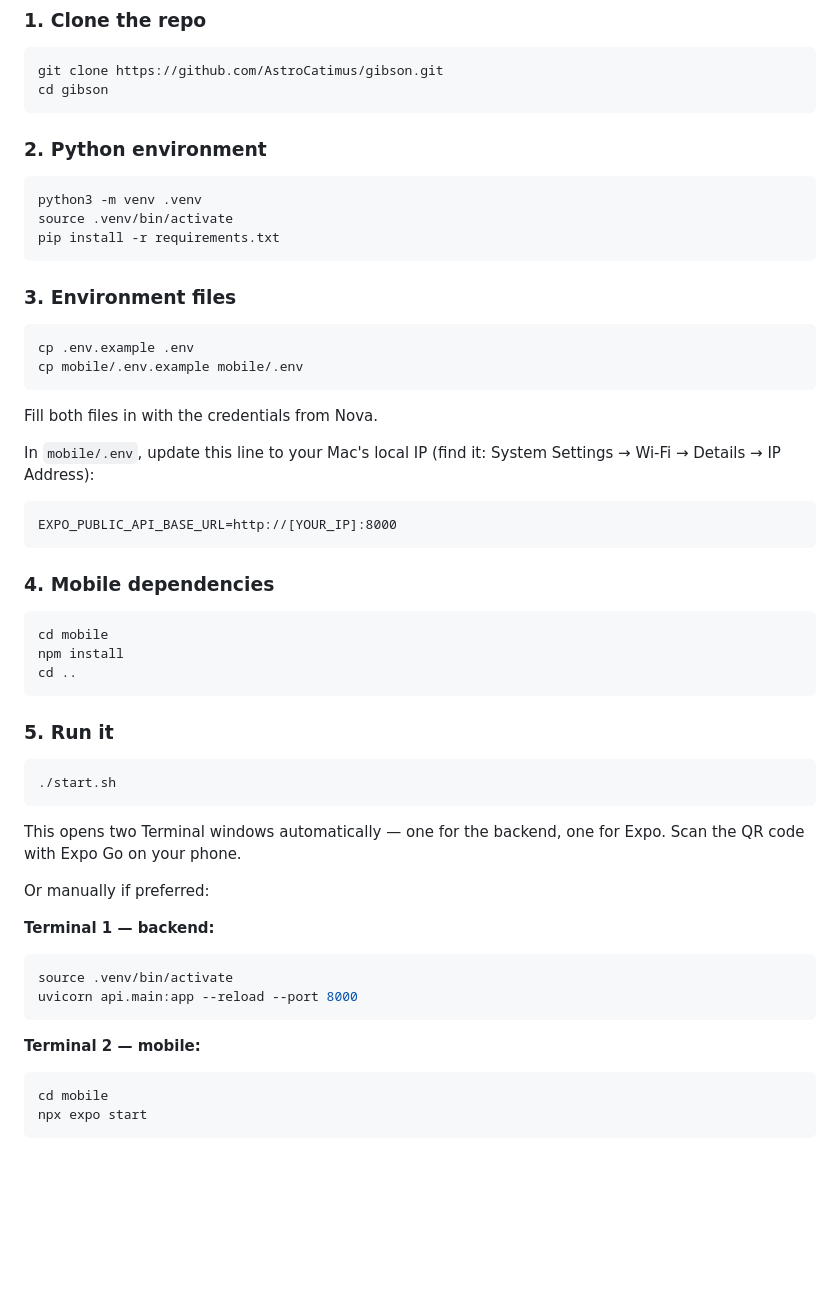
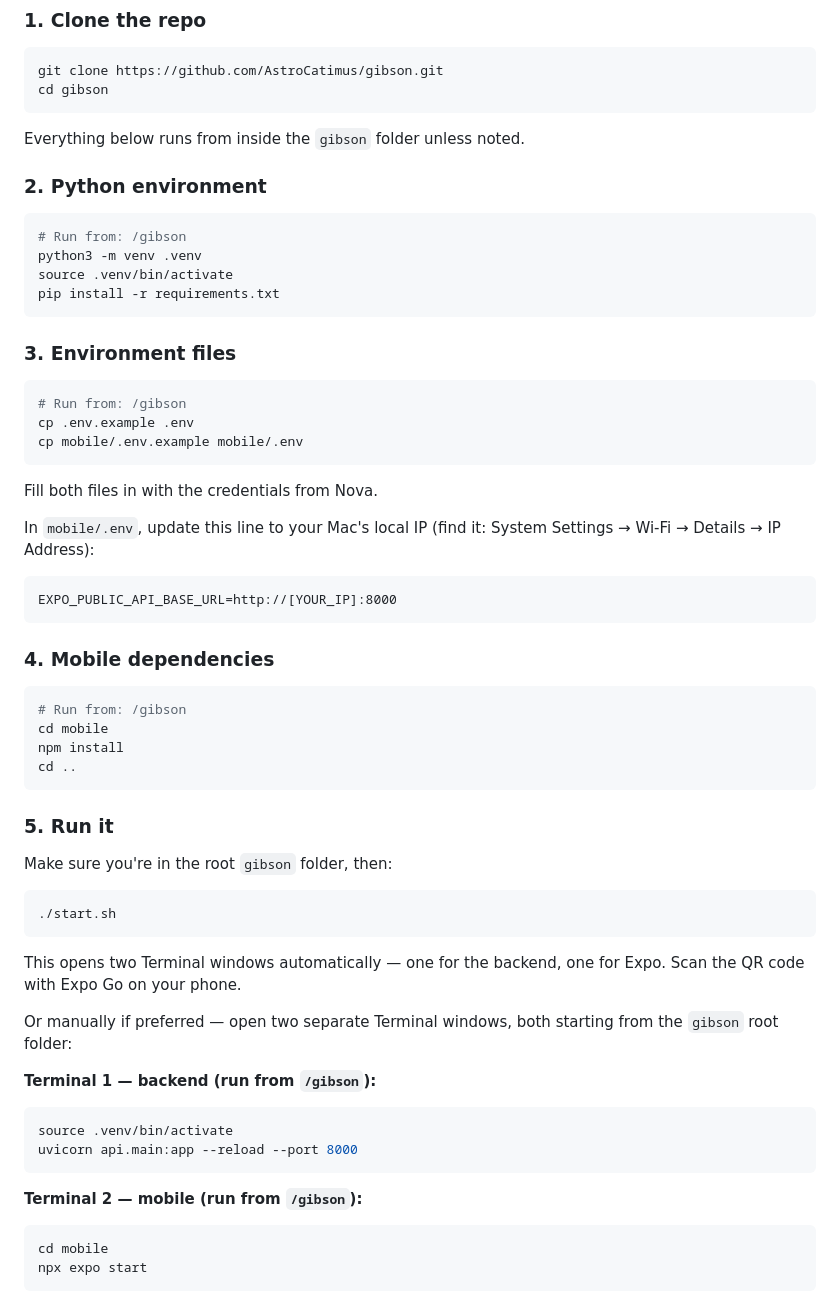
Before and after one commit to AstroCatimus/gibson, a Markdown page: README.md, the part around the change. GitHub-like rendering; blank space fills up the shorter version.

Commit message:
Clarify working directory for all commands

````diff
--- a/README.md
+++ b/README.md
@@ -18,9 +18,11 @@ catalogues them into a cooperative database, and lists them for sale.
 git clone https://github.com/AstroCatimus/gibson.git
 cd gibson
 ```
+Everything below runs from inside the `gibson` folder unless noted.
 
 ### 2. Python environment
 ```bash
+# Run from: /gibson
 python3 -m venv .venv
 source .venv/bin/activate
 pip install -r requirements.txt
@@ -28,6 +30,7 @@ pip install -r requirements.txt
 
 ### 3. Environment files
 ```bash
+# Run from: /gibson
 cp .env.example .env
 cp mobile/.env.example mobile/.env
 ```
@@ -41,27 +44,29 @@ EXPO_PUBLIC_API_BASE_URL=http://[YOUR_IP]:8000
 
 ### 4. Mobile dependencies
 ```bash
+# Run from: /gibson
 cd mobile
 npm install
 cd ..
 ```
 
 ### 5. Run it
+Make sure you're in the root `gibson` folder, then:
 ```bash
 ./start.sh
 ```
 This opens two Terminal windows automatically — one for the backend, one for Expo.
 Scan the QR code with Expo Go on your phone.
 
-Or manually if preferred:
+Or manually if preferred — open two separate Terminal windows, both starting from the `gibson` root folder:
 
-**Terminal 1 — backend:**
+**Terminal 1 — backend (run from `/gibson`):**
 ```bash
 source .venv/bin/activate
 uvicorn api.main:app --reload --port 8000
 ```
 
-**Terminal 2 — mobile:**
+**Terminal 2 — mobile (run from `/gibson`):**
 ```bash
 cd mobile
 npx expo start
````
